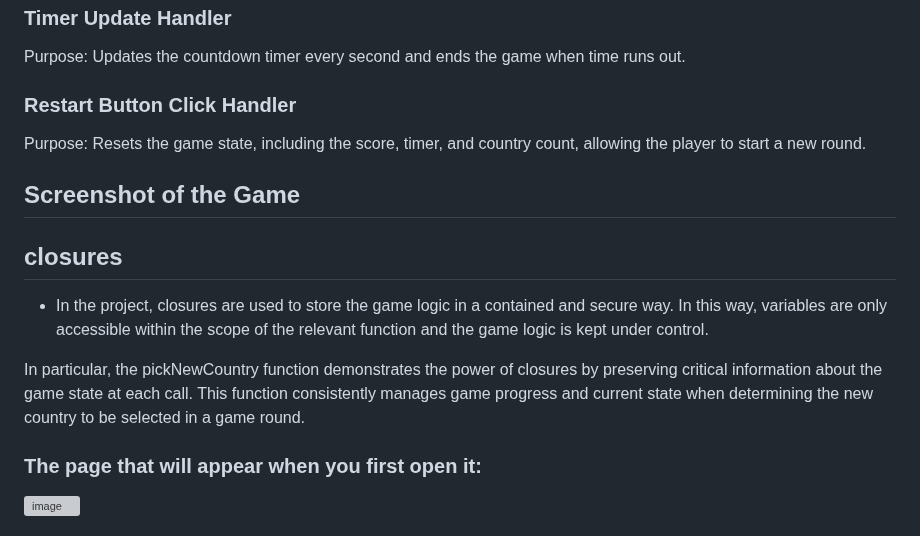
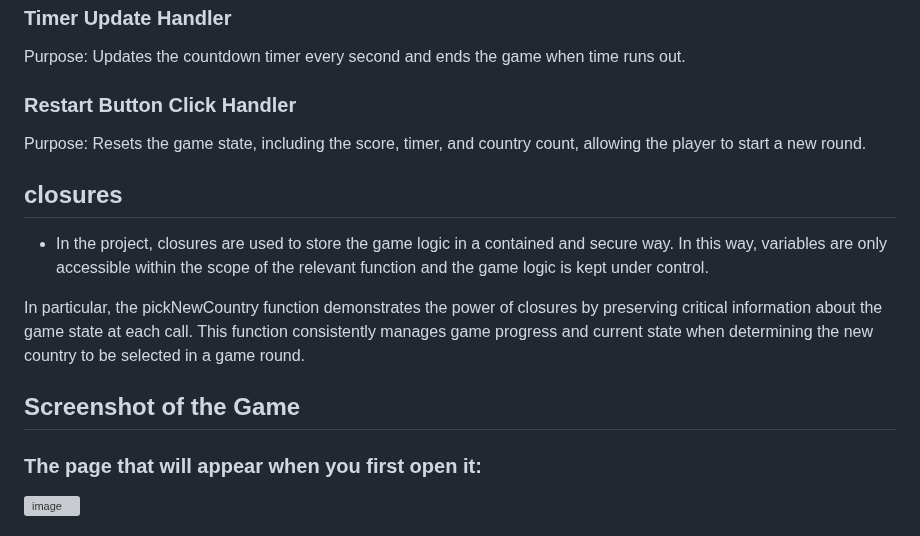
Before and after one commit to GMT-458-Web-GIS/geogame-edanurp, a Markdown page: README.md, the part around the change. Rendered like a GitHub page; grey boxes are pictures that could not be loaded.

```diff
--- a/README.md
+++ b/README.md
@@ -48,12 +48,12 @@ Purpose: Updates the countdown timer every second and ends the game when time ru
 ### Restart Button Click Handler
 Purpose: Resets the game state, including the score, timer, and country count, allowing the player to start a new round.
 
-## Screenshot of the Game
-
 ## closures
 * In the project, closures are used to store the game logic in a contained and secure way. In this way, variables are only accessible within the scope of the relevant function and the game logic is kept under control.
 
 In particular, the pickNewCountry function demonstrates the power of closures by preserving critical information about the game state at each call. This function consistently manages game progress and current state when determining the new country to be selected in a game round.
+
+## Screenshot of the Game
 
 ### The page that will appear when you first open it:
 ![image](https://github.com/user-attachments/assets/1e59354f-a499-4952-8d8c-fe3fefdc30fc)
```
